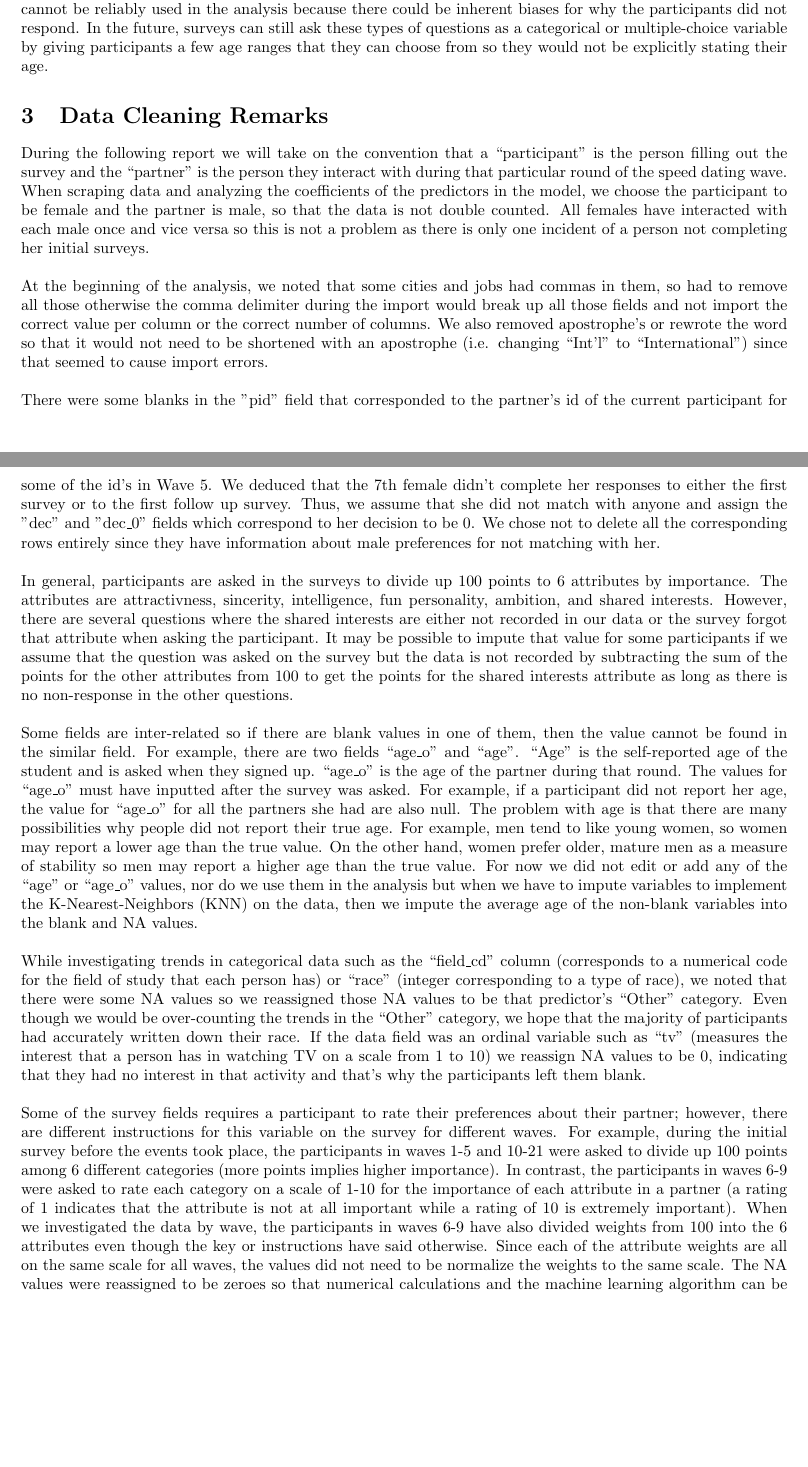
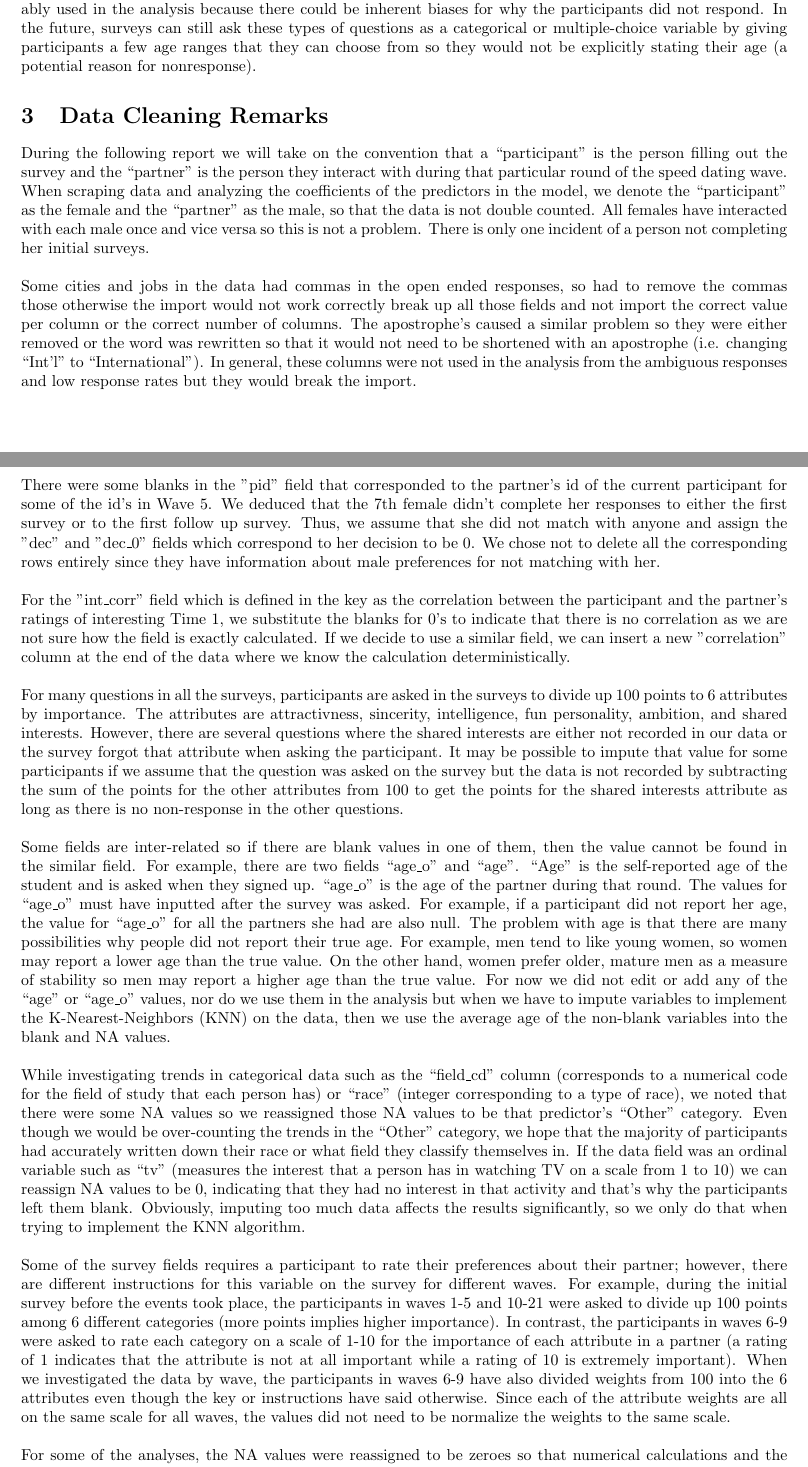
Before and after one commit to gloriadazevedo/ORIE4741_Project, a LaTeX document (final_report.tex): two parts of pages 1 and 2 of 4 before the commit and two parts of pages 1 and 2 of 5 after it, joined at a grey line, cut so that both start at the same text, the shorter picture padded with empty space. Compiled offline with pdfLaTeX.

Commit message:
Updated final report

```diff
--- a/final_report.tex
+++ b/final_report.tex
@@ -17,7 +17,7 @@
   Yadav, Pihu\\
   \texttt{py82@cornell.edu}
 }
-\date{November 25, 2016}
+\date{December 2, 2016}
 
 \begin{document}
 \maketitle
@@ -34,26 +34,26 @@ The data used in the analysis is the Kaggle Speed Dating Experiment data set whi
 \null\\
-The types of questions asked on the survey are mostly ordinal or categorical variables with a couple of open-ended text questions.  It is noted that some of the open ended questions have a lower completion response rate such as the age field and also the school that you completed your undergraduate degree.  These fields therefore cannot be reliably used in the analysis because there could be inherent biases for why the participants did not respond. In the future, surveys can still ask these types of questions as a categorical or multiple-choice variable by giving participants a few age ranges that they can choose from so they would not be explicitly stating their age.
+The types of questions asked on the survey are mostly ordinal or categorical variables with a couple of open-ended text questions.  Some of the open ended questions have a low completion response rate such as the age field and also the school that you completed your undergraduate degree.  These fields therefore cannot be reliably used in the analysis because there could be inherent biases for why the participants did not respond. In the future, surveys can still ask these types of questions as a categorical or multiple-choice variable by giving participants a few age ranges that they can choose from so they would not be explicitly stating their age (a potential reason for nonresponse).
 %
 \section{Data Cleaning Remarks}
-During the following report we will take on the convention that a ``participant" is the person filling out the survey and the ``partner" is the person they interact with during that particular round of the speed dating wave.  When scraping data and analyzing the coefficients of the predictors in the model, we choose the participant to be female and the partner is male, so that the data is not double counted.  All females have interacted with each male once and vice versa so this is not a problem as there is only one incident of a person not completing her initial surveys.\\
+During the following report we will take on the convention that a ``participant" is the person filling out the survey and the ``partner" is the person they interact with during that particular round of the speed dating wave.  When scraping data and analyzing the coefficients of the predictors in the model, we denote the ``participant" as the female and the ``partner" as the male, so that the data is not double counted.  All females have interacted with each male once and vice versa so this is not a problem.  There is only one incident of a person not completing her initial surveys.\\
 \null\\
-At the beginning of the analysis, we noted that some cities and jobs had commas in them, so had to remove all those otherwise the comma delimiter during the import would break up all those fields and not import the correct value per column or the correct number of columns.  We also removed apostrophe's  or rewrote the word so that it would not need to be shortened with an apostrophe (i.e. changing ``Int'l" to ``International") since that seemed to cause import errors.\\
+Some cities and jobs in the data had commas in the open ended responses, so had to remove the commas those otherwise the import would not work correctly break up all those fields and not import the correct value per column or the correct number of columns.  The apostrophe's caused a similar problem so they were either removed or the word was rewritten so that it would not need to be shortened with an apostrophe (i.e. changing ``Int'l" to ``International").  In general, these columns were not used in the analysis from the ambiguous responses and low response rates but they would break the import.\\
 \null\\
 There were some blanks in the "pid" field that corresponded to the partner's id of the current participant for some of the id's in Wave 5. We deduced that the 7th female  didn't complete her responses to either the first survey or to the first follow up survey. Thus, we assume that she did not match with anyone and assign the "dec" and "dec\_0" fields which correspond to her decision to be 0. We chose not to delete all the corresponding rows entirely since they have information about male preferences for not matching with her.\\
 \null\\
-%For the "int\_corr" field which is the correlation between the participant and the partner's ratings of interesting Time 1, we substitute the blanks for 0's to indicate that there is no correlation as we are not sure how the field is exactly calculated. If we decide to use a similar field, we can insert a new "correlation" column at the end of the data where we know the calculation deterministically.\\
-%\null\\
-In general, participants are asked in the surveys to divide up 100 points to 6 attributes by importance.  The attributes are attractivness, sincerity, intelligence, fun personality, ambition, and shared interests.  However, there are several questions where the shared interests are either not recorded in our data or the survey forgot that attribute when asking the participant.  It may be possible to impute that value for some participants if we assume that the question was asked on the survey but the data is not recorded by subtracting the sum of the points for the other attributes from 100 to get the points for the shared interests attribute as long as there is no non-response in the other questions.\\
+For the "int\_corr" field which is defined in the key as the correlation between the participant and the partner's ratings of interesting Time 1, we substitute the blanks for 0's to indicate that there is no correlation as we are not sure how the field is exactly calculated. If we decide to use a similar field, we can insert a new "correlation" column at the end of the data where we know the calculation deterministically.\\
 \null\\
-Some fields are inter-related so if there are blank values in one of them, then the value cannot be found in the similar field. For example, there are two fields ``age\_o" and ``age". ``Age" is the self-reported age of the student and is asked when they signed up. ``age\_o" is the age of the partner during that round.  The values for ``age\_o" must have inputted after the survey was asked.  For example, if a participant did not report her age, the value for ``age\_o" for all the partners she had are also null.  The problem with age is that there are many possibilities why people did not report their true age.  For example, men tend to like young women, so women may report a lower age than the true value.  On the other hand, women prefer older, mature men as a measure of stability so men may report a higher age than the true value.  For now we did not edit or add any of the ``age" or ``age\_o" values, nor do we use them in the analysis but when we have to impute variables to implement the K-Nearest-Neighbors (KNN) on the data, then we impute the average age of the non-blank variables into the blank and NA values.\\
+For many questions in all the surveys, participants are asked in the surveys to divide up 100 points to 6 attributes by importance.  The attributes are attractivness, sincerity, intelligence, fun personality, ambition, and shared interests.  However, there are several questions where the shared interests are either not recorded in our data or the survey forgot that attribute when asking the participant.  It may be possible to impute that value for some participants if we assume that the question was asked on the survey but the data is not recorded by subtracting the sum of the points for the other attributes from 100 to get the points for the shared interests attribute as long as there is no non-response in the other questions.\\
 \null\\
-While investigating trends in categorical data such as the ``field\_cd" column (corresponds to a numerical code for the field of study that each person has) or ``race" (integer corresponding to a type of race), we noted that there were some NA values so we reassigned those NA values to be that predictor's ``Other" category.  Even though we would be over-counting the trends in the ``Other" category, we hope that the majority of participants had accurately written down their race.  If the data field was an ordinal variable such as ``tv" (measures the interest that a person has in watching TV on a scale from 1 to 10) we reassign NA values to be 0, indicating that they had no interest in that activity and that's why the participants left them blank.\\
+Some fields are inter-related so if there are blank values in one of them, then the value cannot be found in the similar field. For example, there are two fields ``age\_o" and ``age". ``Age" is the self-reported age of the student and is asked when they signed up. ``age\_o" is the age of the partner during that round.  The values for ``age\_o" must have inputted after the survey was asked.  For example, if a participant did not report her age, the value for ``age\_o" for all the partners she had are also null.  The problem with age is that there are many possibilities why people did not report their true age.  For example, men tend to like young women, so women may report a lower age than the true value.  On the other hand, women prefer older, mature men as a measure of stability so men may report a higher age than the true value.  For now we did not edit or add any of the ``age" or ``age\_o" values, nor do we use them in the analysis but when we have to impute variables to implement the K-Nearest-Neighbors (KNN) on the data, then we use the average age of the non-blank variables into the blank and NA values.\\
 \null\\
-Some of the survey fields requires a participant to rate their preferences about their partner; however, there are different instructions for this variable on the survey for different waves.  For example, during the initial survey before the events took place, the participants in waves 1-5 and 10-21 were asked to divide up 100 points among 6 different categories (more points implies higher importance).  In contrast, the participants in waves 6-9 were asked to rate each category on a scale of 1-10 for the importance of each attribute in a partner (a rating of 1 indicates that the attribute is not at all important while a rating of 10 is extremely important).  When we investigated the data by wave, the participants in waves 6-9 have also divided weights from 100 into the 6 attributes even though the key or instructions have said otherwise. Since each of the attribute weights are all on the same scale for all waves, the values did not need to be normalize the weights to the same scale.  The NA values were reassigned to be zeroes so that numerical calculations and the machine learning algorithm can be performed although we also note that usually if there were NA values in one attribute, the other 5 attributes in that section were also missing.  There are many other fields that have weights or ranks as the expected input, so if the fields were not completed, (i.e. the participant left the field blank) then we reassign those blanks or NA values to be 0 indicating that the field is not important to them.
+While investigating trends in categorical data such as the ``field\_cd" column (corresponds to a numerical code for the field of study that each person has) or ``race" (integer corresponding to a type of race), we noted that there were some NA values so we reassigned those NA values to be that predictor's ``Other" category.  Even though we would be over-counting the trends in the ``Other" category, we hope that the majority of participants had accurately written down their race or what field they classify themselves in.  If the data field was an ordinal variable such as ``tv" (measures the interest that a person has in watching TV on a scale from 1 to 10) we can reassign NA values to be 0, indicating that they had no interest in that activity and that's why the participants left them blank.  Obviously, imputing too much data affects the results significantly, so we only do that when trying to implement the KNN algorithm.\\
+\null\\
+Some of the survey fields requires a participant to rate their preferences about their partner; however, there are different instructions for this variable on the survey for different waves.  For example, during the initial survey before the events took place, the participants in waves 1-5 and 10-21 were asked to divide up 100 points among 6 different categories (more points implies higher importance).  In contrast, the participants in waves 6-9 were asked to rate each category on a scale of 1-10 for the importance of each attribute in a partner (a rating of 1 indicates that the attribute is not at all important while a rating of 10 is extremely important).  When we investigated the data by wave, the participants in waves 6-9 have also divided weights from 100 into the 6 attributes even though the key or instructions have said otherwise. Since each of the attribute weights are all on the same scale for all waves, the values did not need to be normalize the weights to the same scale. \\
+\null\\
+For some of the analyses, the NA values were reassigned to be zeroes so that numerical calculations and the machine learning algorithm can be performed although we also note that usually if there were NA values in one attribute, the other 5 attributes in that section were also missing.  There are many other fields that have weights or ranks as the expected input, so if the fields were not completed, (i.e. the participant left the field blank) then we reassign those blanks or NA values to be 0 indicating that the field is not important to them.
 %
 \section{Initial Data Analysis and Methods}
-%A suggestion from an outside source suggested that we create a field that groups the institutions that the students attended for their undergraduate degree together and see if that is a significant factor to whether or not two people will match.  We note that this field is pretty messy and has many blanks or NA's (around 40\% overall) so we do not think that we can reliably use this field as a predictor but potentially it can be used as a tie breaker when testing the model on new data.\\
-%\null\\
 %For some of the fields, the survey asks the participant what they think how other people rank several traits. However, it may not be that important to know what the participant thinks that other people prefer.  It is better to look at actual proof of what people value based on the traits of people that they liked during the speed dating event, regardless of whether or not the other person liked them back.  \\
 %\null\\
 %Importance of activities:
```
Also changed, not shown: final_report.pdf (added), final_report.tex (8 more changed lines), 3 other files.
